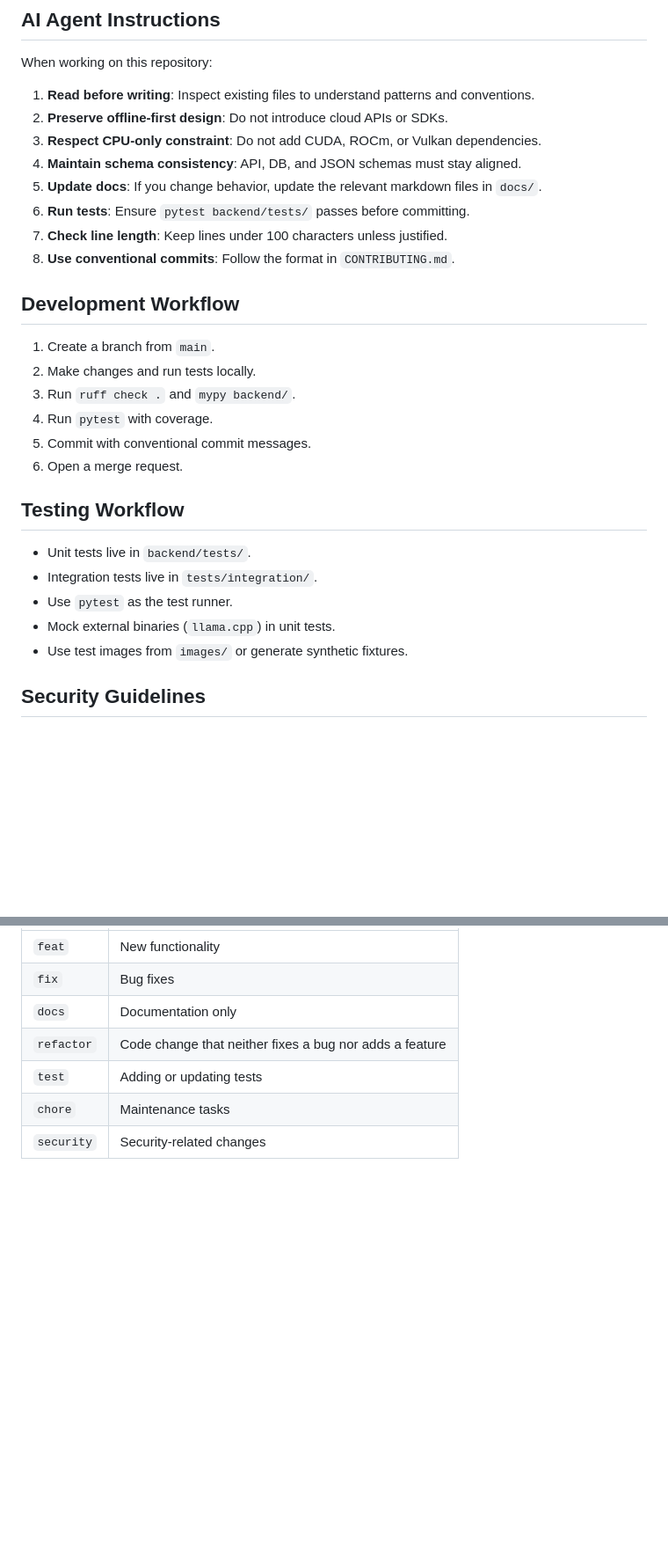
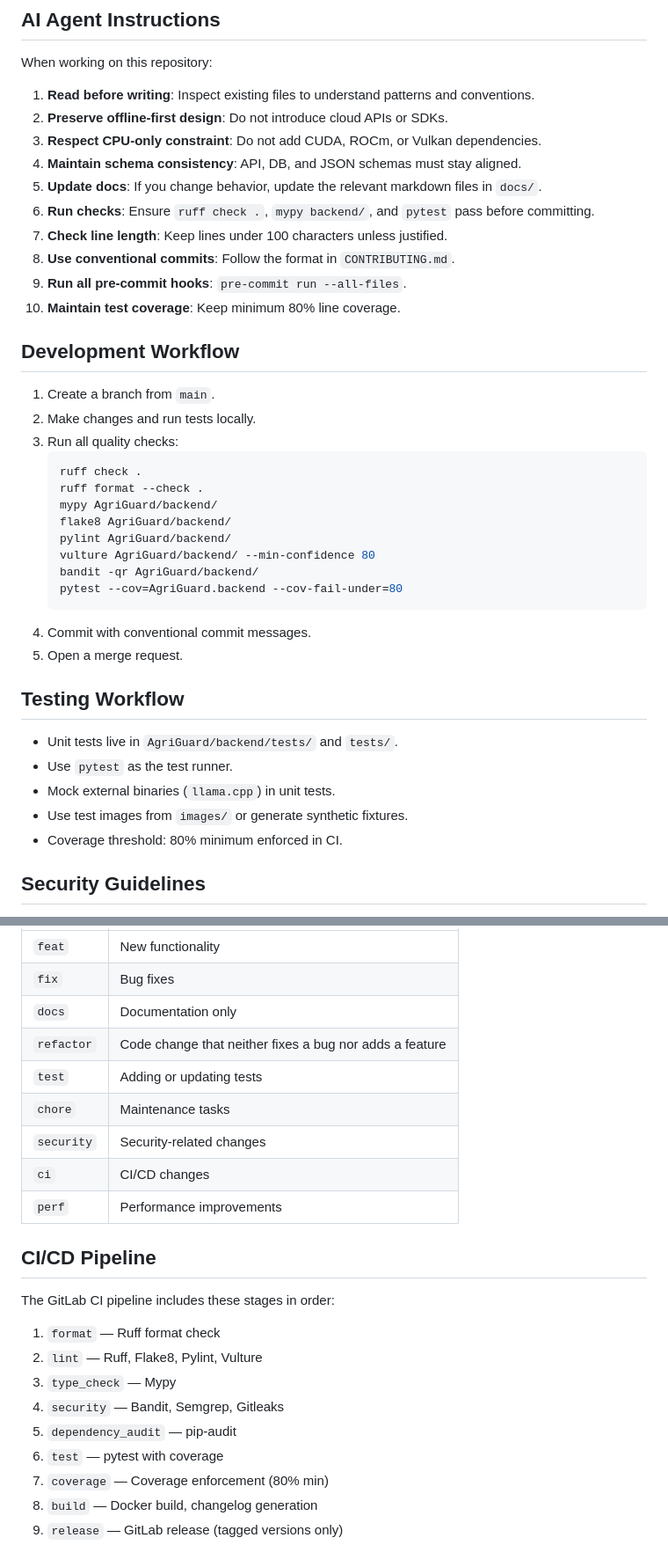
Before and after one commit to yeshu0910/AGRIGUARD-AI-offline-, a Markdown page: AGENTS.md, 2 parts joined by grey strips. Shown at 88% size. GitHub-like rendering; blank space fills up the shorter version.

````diff
--- a/AGENTS.md
+++ b/AGENTS.md
@@ -56,26 +74,37 @@ When working on this repository:
 3. **Respect CPU-only constraint**: Do not add CUDA, ROCm, or Vulkan dependencies.
 4. **Maintain schema consistency**: API, DB, and JSON schemas must stay aligned.
 5. **Update docs**: If you change behavior, update the relevant markdown files in `docs/`.
-6. **Run tests**: Ensure `pytest backend/tests/` passes before committing.
+6. **Run checks**: Ensure `ruff check .`, `mypy backend/`, and `pytest` pass before committing.
 7. **Check line length**: Keep lines under 100 characters unless justified.
 8. **Use conventional commits**: Follow the format in `CONTRIBUTING.md`.
+9. **Run all pre-commit hooks**: `pre-commit run --all-files`.
+10. **Maintain test coverage**: Keep minimum 80% line coverage.
 
 ## Development Workflow
 
 1. Create a branch from `main`.
 2. Make changes and run tests locally.
-3. Run `ruff check .` and `mypy backend/`.
-4. Run `pytest` with coverage.
-5. Commit with conventional commit messages.
-6. Open a merge request.
+3. Run all quality checks:
+   ```bash
+   ruff check .
+   ruff format --check .
+   mypy AgriGuard/backend/
+   flake8 AgriGuard/backend/
+   pylint AgriGuard/backend/
+   vulture AgriGuard/backend/ --min-confidence 80
+   bandit -qr AgriGuard/backend/
+   pytest --cov=AgriGuard.backend --cov-fail-under=80
+   ```
+4. Commit with conventional commit messages.
+5. Open a merge request.
 
 ## Testing Workflow
 
-- Unit tests live in `backend/tests/`.
-- Integration tests live in `tests/integration/`.
+- Unit tests live in `AgriGuard/backend/tests/` and `tests/`.
 - Use `pytest` as the test runner.
 - Mock external binaries (`llama.cpp`) in unit tests.
 - Use test images from `images/` or generate synthetic fixtures.
+- Coverage threshold: 80% minimum enforced in CI.
 
 ## Security Guidelines
 
@@ -99,3 +128,18 @@ See `CONTRIBUTING.md` for the full conventional commits specification.
 | `test` | Adding or updating tests |
 | `chore` | Maintenance tasks |
 | `security` | Security-related changes |
+| `ci` | CI/CD changes |
+| `perf` | Performance improvements |
+
+## CI/CD Pipeline
+
+The GitLab CI pipeline includes these stages in order:
+1. `format` — Ruff format check
+2. `lint` — Ruff, Flake8, Pylint, Vulture
+3. `type_check` — Mypy
+4. `security` — Bandit, Semgrep, Gitleaks
+5. `dependency_audit` — pip-audit
+6. `test` — pytest with coverage
+7. `coverage` — Coverage enforcement (80% min)
+8. `build` — Docker build, changelog generation
+9. `release` — GitLab release (tagged versions only)
````
Also changed, not shown: other parts of AGENTS.md (+37 -19 lines).
